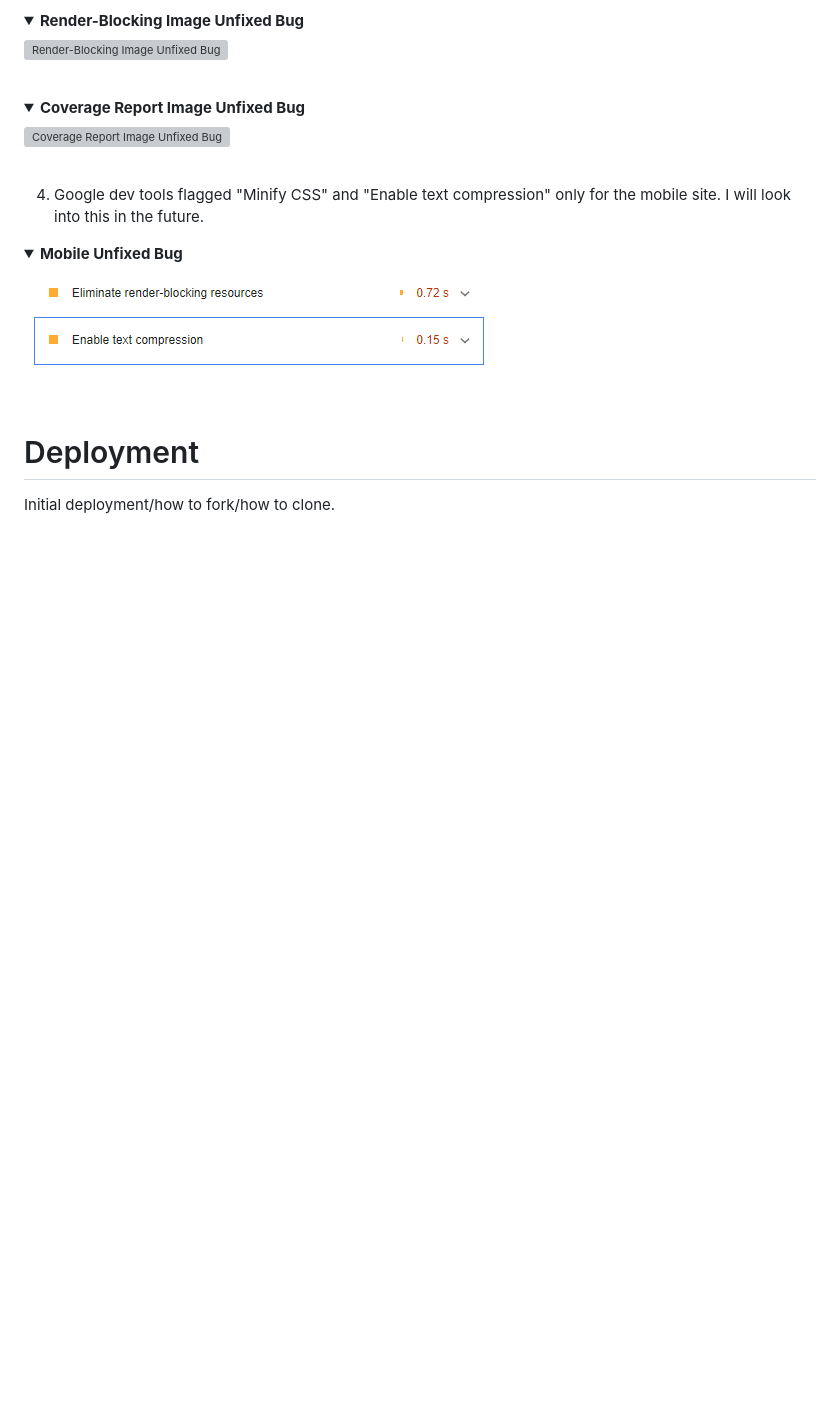
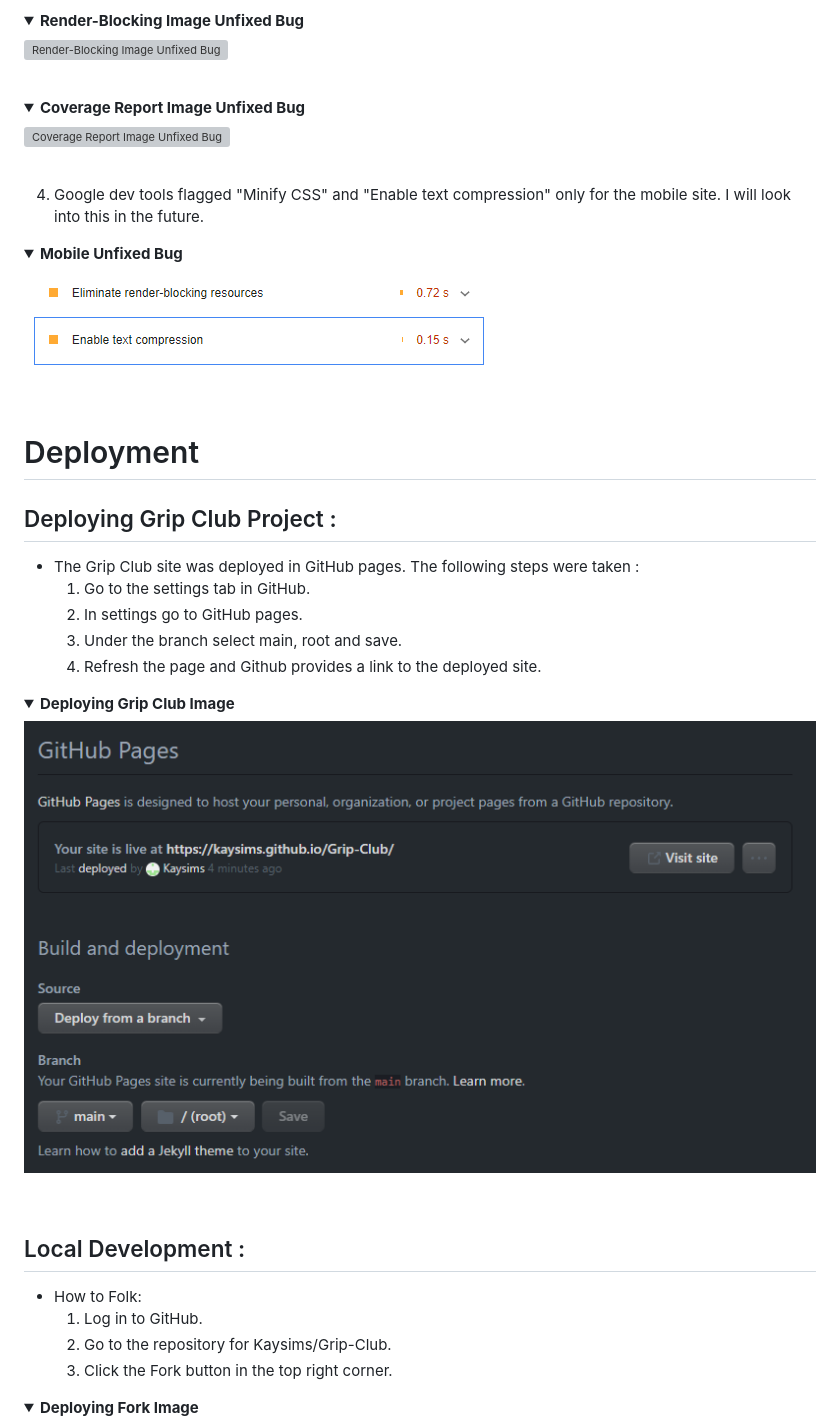
Before and after one commit to Kaysims/Grip-Club, a Markdown page: README.md, the part around the change printed below. GitHub-like rendering; pictures changed too: assets/readme-images/deploy-settings.png (added); folded sections open; blank space fills up the shorter version; grey boxes are pictures that could not be loaded.

```diff
--- a/README.md
+++ b/README.md
@@ -468,4 +468,21 @@ From the start, I have tried to ensure that accessibility is being prioritised a
 </details><br />
 
 # Deployment
-Initial deployment/how to fork/how to clone.
+## Deploying Grip Club Project :
+* The Grip Club site was deployed in GitHub pages. The following steps were taken :
+    1. Go to the settings tab in GitHub.
+    2. In settings go to GitHub pages.
+    3. Under the branch select main, root and save.
+    4. Refresh the page and Github provides a link to the deployed site.
+<details><summary><b>Deploying Grip Club Image</b></summary>
+
+![Deploying Grip Club](assets/readme-images/deploy-settings.png)
+</details><br />
+
+## Local Development :
+* How to Folk:
+    1. Log in to GitHub.
+    2. Go to the repository for Kaysims/Grip-Club.
+    3. Click the Fork button in the top right corner.
+<details><summary><b>Deploying Fork Image</b></summary>
+
```
Also changed, not shown: other parts of README.md (+18 -0 lines), assets/readme-images/deploy-clone.png (added), assets/readme-images/deploy-fork.png (added).
